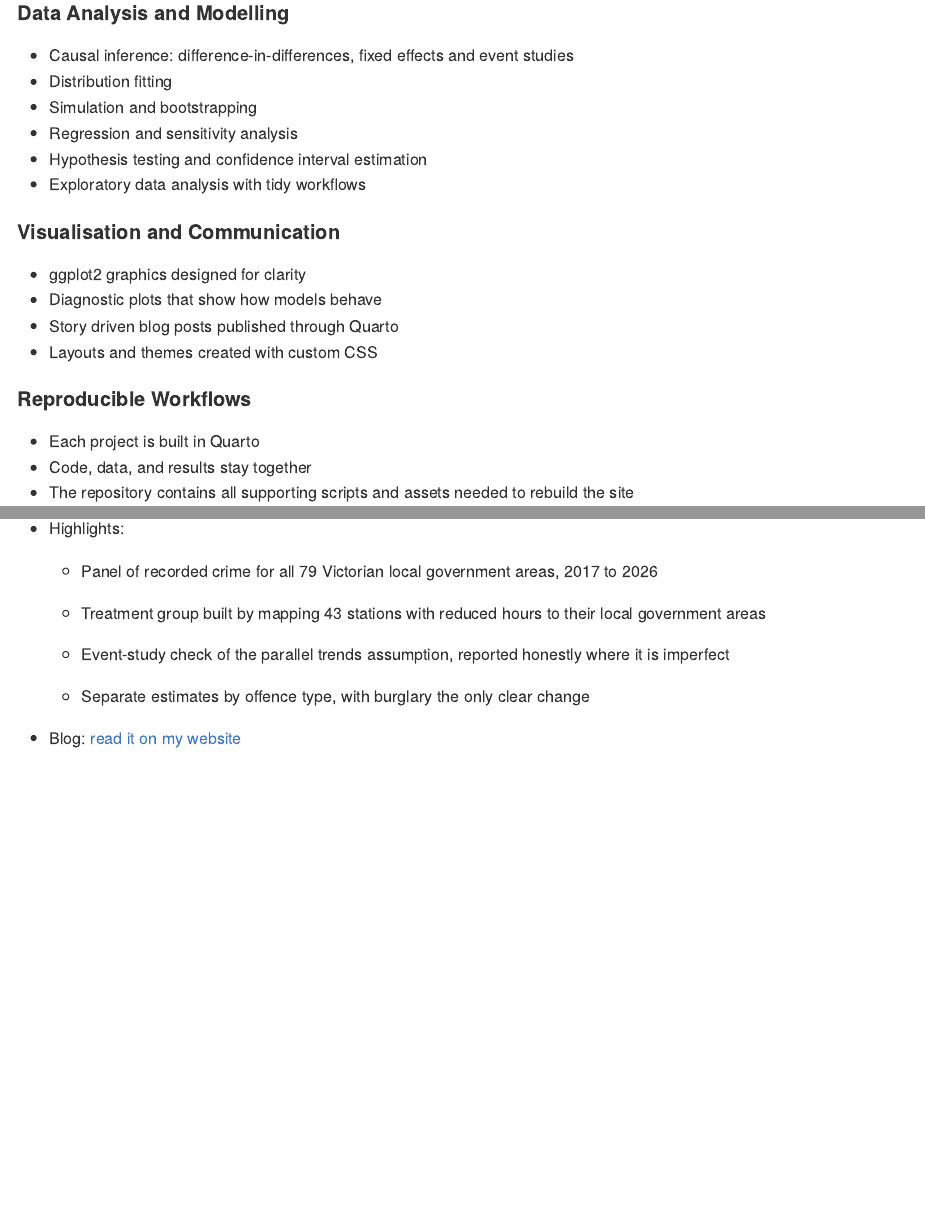
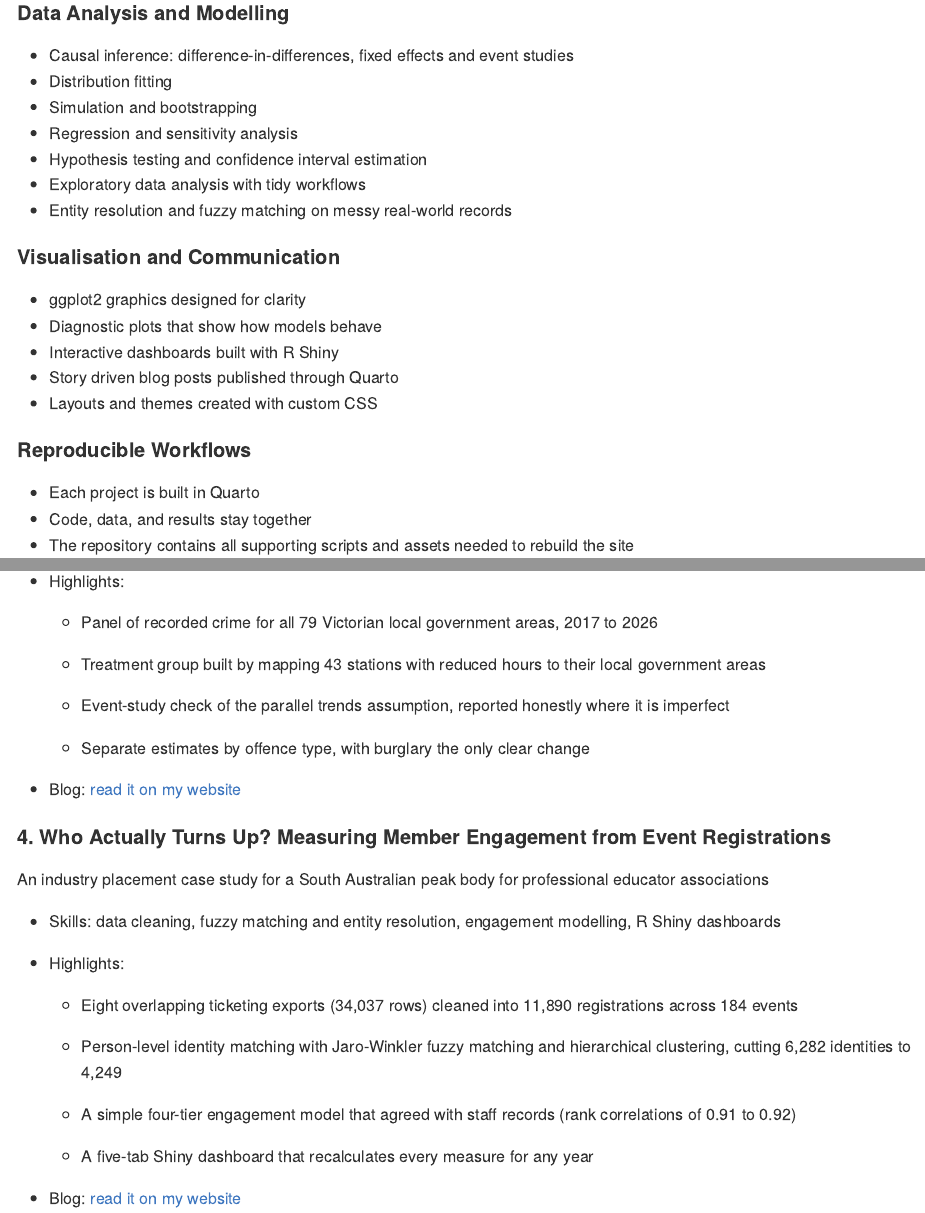
Before and after one commit to jyovika/jyovika-analytics-portfolio, an R Markdown document (README.Rmd): the page in a window 1100 px wide, from 490 px down, and a second part further down, joined at a grey line. The pictures show the output file README.md that the author committed with the source, drawn offline in the style of GitHub; long lines of code are wrapped.

Commit message:
added member enagegment and skills to readme

````diff
--- a/README.Rmd
+++ b/README.Rmd
@@ -23,10 +23,12 @@ I use this portfolio to demonstrate my approach to analysis:
   - Regression and sensitivity analysis
   - Hypothesis testing and confidence interval estimation
   - Exploratory data analysis with tidy workflows
+  - Entity resolution and fuzzy matching on messy real-world records
 
 #### Visualisation and Communication
   - ggplot2 graphics designed for clarity
   - Diagnostic plots that show how models behave
+  - Interactive dashboards built with R Shiny
   - Story driven blog posts published through Quarto
   - Layouts and themes created with custom CSS
 
@@ -90,6 +92,24 @@ A causal analysis of Victoria Police's 2023-24 reception hour cuts
   - Separate estimates by offence type, with burglary the only clear change
 
 - Blog: [read it on my website](https://jyovika.github.io/jyovika-analytics-portfolio/posts/police_closure/police_station_closure.html)
+
+#### 4. Who Actually Turns Up? Measuring Member Engagement from Event Registrations
+
+An industry placement case study for a South Australian peak body for professional educator associations
+
+- Skills: data cleaning, fuzzy matching and entity resolution, engagement modelling, R Shiny dashboards
+
+- Highlights:
+
+  - Eight overlapping ticketing exports (34,037 rows) cleaned into 11,890 registrations across 184 events
+
+  - Person-level identity matching with Jaro-Winkler fuzzy matching and hierarchical clustering, cutting 6,282 identities to 4,249
+
+  - A simple four-tier engagement model that agreed with staff records (rank correlations of 0.91 to 0.92)
+
+  - A five-tab Shiny dashboard that recalculates every measure for any year
+
+- Blog: [read it on my website](https://jyovika.github.io/jyovika-analytics-portfolio/posts/member-engagement/member_engagement.html)
 
 
 ```{bash, eval = FALSE}
````
Also changed, not shown: README.md, README.Rmd (2 more changed lines).
